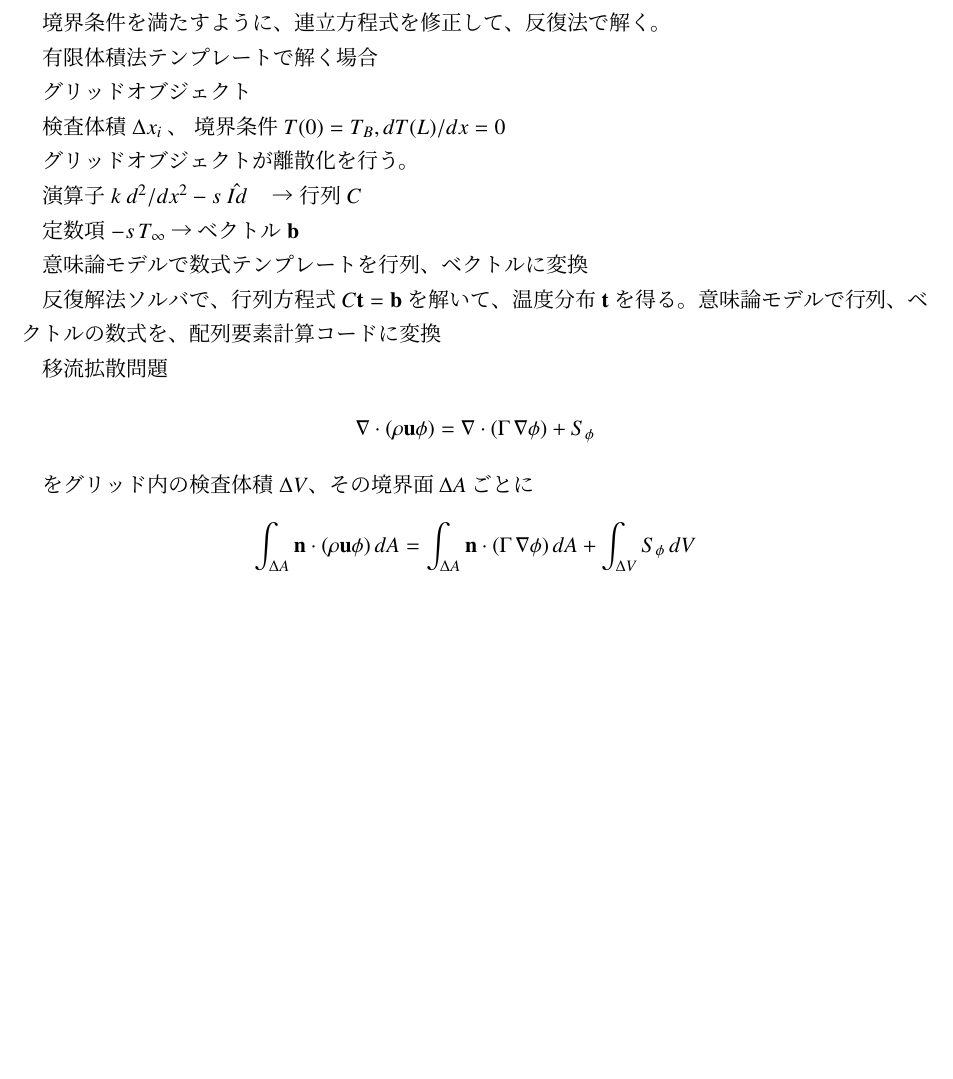
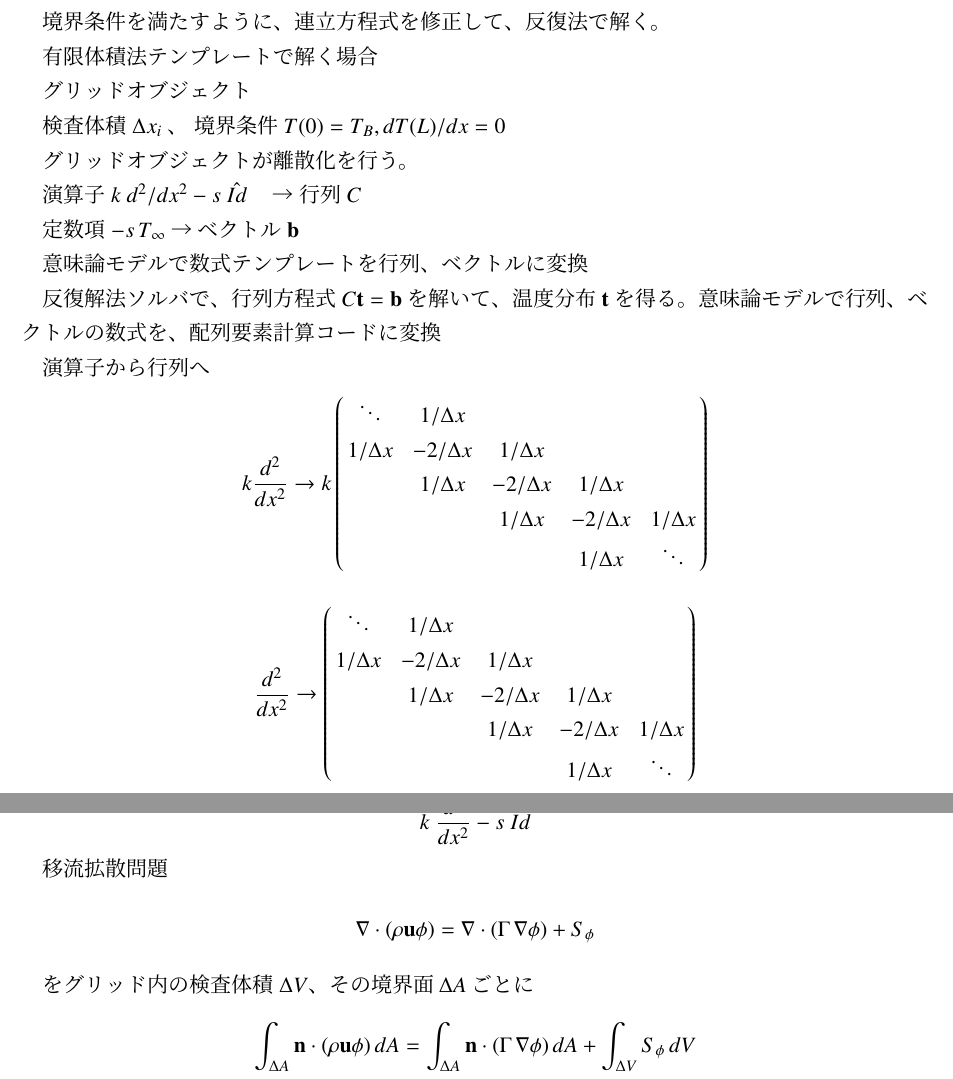
Before and after one commit to masa-ito/ProtoToPoisson, a LaTeX document (doc/第57回プログラミング・シンポジウム/posterPresentationOn8Jan2016/equations.tex): part of the page before the commit and two parts of pages 1 and 2 of 2 after it, the two joined at a grey line, cut so that both start at the same text, the shorter picture padded with empty space. Compiled offline with pLaTeX and dvipdfmx.

Commit message:
20160106

```diff
--- a/doc/第57回プログラミング・シンポジウム/posterPresentationOn8Jan2016/equations.tex
+++ b/doc/第57回プログラミング・シンポジウム/posterPresentationOn8Jan2016/equations.tex
@@ -73,6 +73,19 @@ accelerating finite volume method with Boost.Proto}
 
 
 
+演算子から行列へ
+
+
+\[ k \frac{ d^2 }{ dx^2} \rightarrow  k \left( \begin{array}{@{\,}ccccc@{\,}} \ddots & 1 / \Delta x & & & \\ 1 / \Delta x & - 2 / \Delta x & 1 / \Delta x & & \\ & 1 / \Delta x & - 2 / \Delta x & 1 / \Delta x & \\ & & 1 / \Delta x & - 2 / \Delta x & 1 / \Delta x \\ & & & 1 / \Delta x & \ddots \end{array} \right)  \]
+
+
+\[  \frac{ d^2 }{ dx^2} \rightarrow  \left( \begin{array}{@{\,}ccccc@{\,}} \ddots & 1 / \Delta x & & & \\ 1 / \Delta x & - 2 / \Delta x & 1 / \Delta x & & \\ & 1 / \Delta x & - 2 / \Delta x & 1 / \Delta x & \\ & & 1 / \Delta x & - 2 / \Delta x & 1 / \Delta x \\ & & & 1 / \Delta x & \ddots \end{array} \right)  \]
+
+
+微分方程式の演算子部分
+ \[  k\ \frac{d^2}{dx^2} - s\ \hat{Id} \]
+
+
 
 移流拡散問題
 
```
Also changed, not shown: 1 other file.
